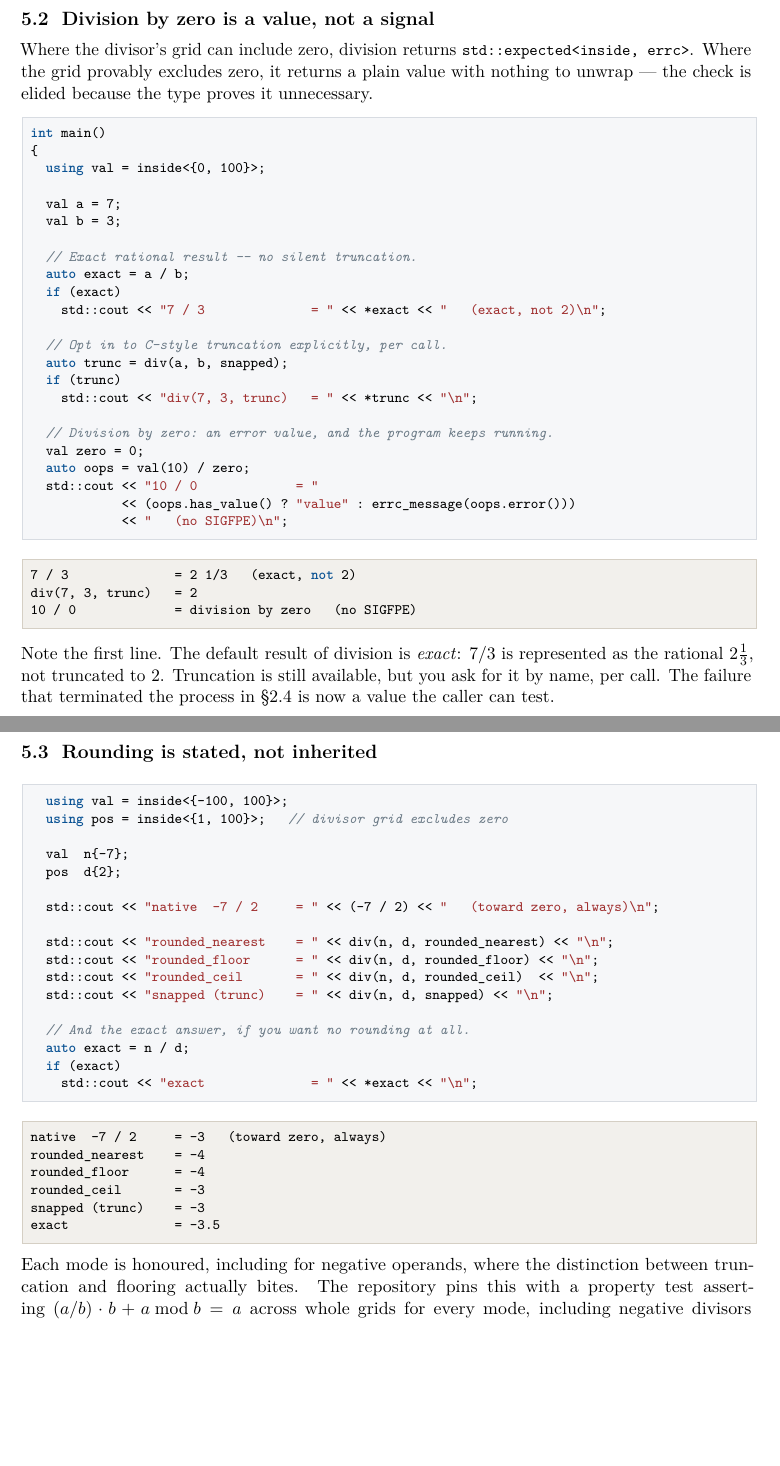
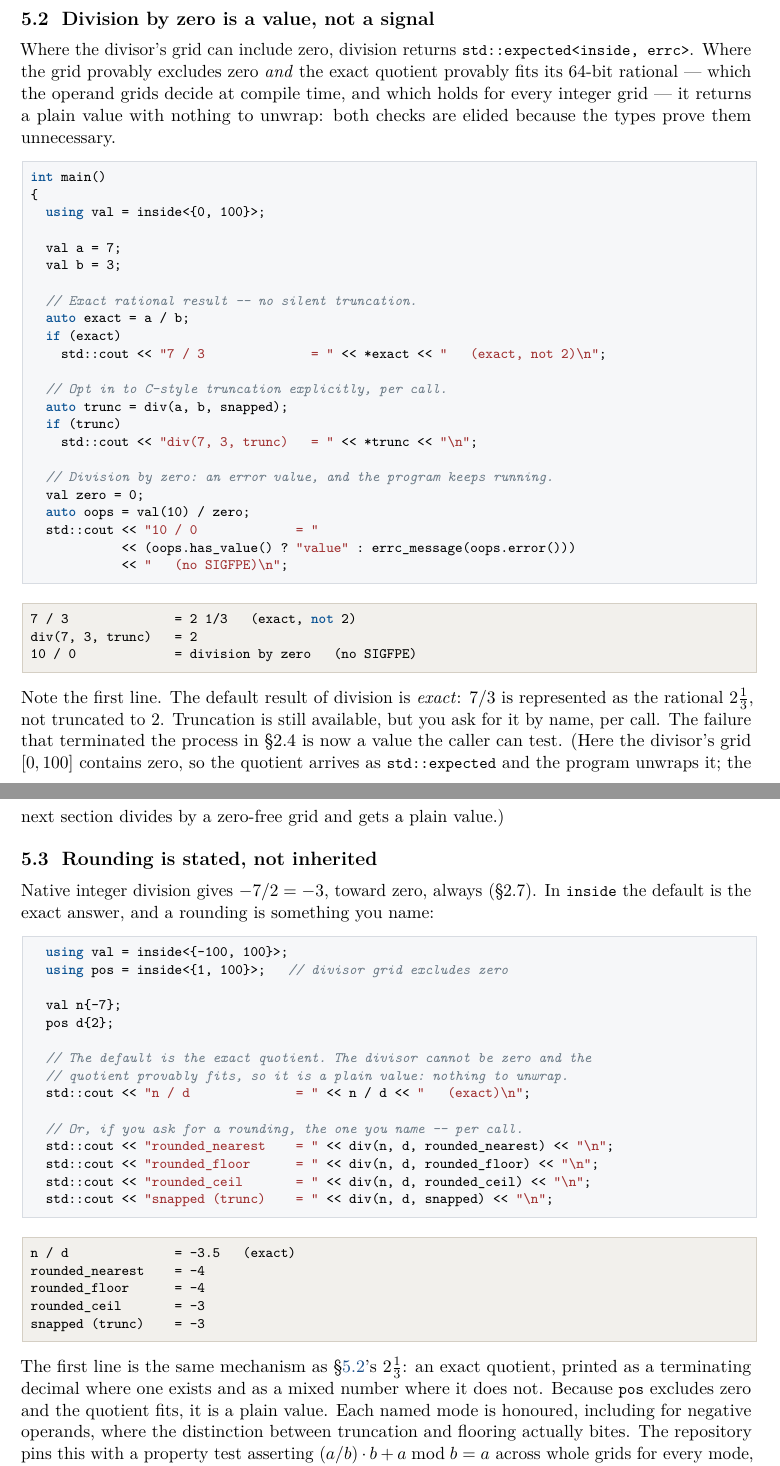
Before and after one commit to PeterNeiss/inside, a LaTeX paper (docs/int-considered-harmful.tex): two parts of pages 14 and 15 of 32, joined at a grey line, cut so that both start at the same text, the shorter picture padded with empty space. The pictures show the PDF file docs/int-considered-harmful.pdf that the author committed with the source.

Commit message:
Paper: exact division first, and the plain-value rule stated exactly
b07 prints the exact quotient first, as a plain value, then the rounding
modes named per call; the native -7/2 moves into the text. Section 5.2
states when division needs no unwrap (zero-free divisor and a quotient
the grids prove fits) and explains the printed forms (-3.5 vs 2 1/3).
b01's midpoint is a plain value now.

Co-Authored-By: Claude Opus 5.5 <noreply@anthropic.com>

```diff
--- a/docs/int-considered-harmful.tex
+++ b/docs/int-considered-harmful.tex
@@ -736,12 +736,14 @@ a signed representation rather than wrapping. And the midpoint computation from
 because \code{lo + hi} was evaluated in a grid wide enough to hold it before
 the division.
 
-\subsection{Division by zero is a value, not a signal}
+\subsection{Division by zero is a value, not a signal}\label{sec:divzero}
 
 Where the divisor's grid can include zero, division returns
-\code{std::expected<inside, errc>}. Where the grid provably excludes zero, it returns a
-plain value with nothing to unwrap --- the check is elided because the type
-proves it unnecessary.
+\code{std::expected<inside, errc>}. Where the grid provably excludes zero
+\emph{and} the exact quotient provably fits its 64-bit rational --- which the
+operand grids decide at compile time, and which holds for every integer grid
+--- it returns a plain value with nothing to unwrap: both checks are elided
+because the types prove them unnecessary.
 
 \lstinputlisting[firstline=14,lastline=36]{int-considered-harmful/b02_divzero.cpp}
 \begin{lstlisting}[style=term]
@@ -754,23 +756,33 @@ div(7, 3, trunc)   = 2
 Note the first line. The default result of division is \emph{exact}: $7/3$ is
 represented as the rational $2\tfrac{1}{3}$, not truncated to $2$. Truncation
 is still available, but you ask for it by name, per call. The failure that
-terminated the process in \S2.4 is now a value the caller can test.
+terminated the process in \S2.4 is now a value the caller can test. (Here the
+divisor's grid $[0,100]$ contains zero, so the quotient arrives as
+\code{std::expected} and the program unwraps it; the next section divides by
+a zero-free grid and gets a plain value.)
 
 \subsection{Rounding is stated, not inherited}
 
-\lstinputlisting[firstline=15,lastline=31]{int-considered-harmful/b07_rounding.cpp}
-\begin{lstlisting}[style=term]
-native  -7 / 2     = -3   (toward zero, always)
+Native integer division gives $-7/2 = -3$, toward zero, always
+(\S2.7). In \code{inside} the default is the exact answer, and a rounding is
+something you name:
+
+\lstinputlisting[firstline=16,lastline=30]{int-considered-harmful/b07_rounding.cpp}
+\begin{lstlisting}[style=term]
+n / d              = -3.5   (exact)
 rounded_nearest    = -4
 rounded_floor      = -4
 rounded_ceil       = -3
 snapped (trunc)    = -3
-exact              = -3.5
-\end{lstlisting}
-
-\noindent
-Each mode is honoured, including for negative operands, where the distinction
-between truncation and flooring actually bites. The repository pins this with a
+\end{lstlisting}
+
+\noindent
+The first line is the same mechanism as \S\ref{sec:divzero}'s $2\tfrac{1}{3}$:
+an exact quotient, printed as a terminating decimal where one exists and as a
+mixed number where it does not. Because \code{pos} excludes zero and the
+quotient fits, it is a plain value. Each named mode is honoured, including for
+negative operands, where the distinction between truncation and flooring
+actually bites. The repository pins this with a
 property test asserting $(a/b) \cdot b + a \bmod b = a$ across whole grids for
 every mode, including negative divisors
 (\file{tests/beman/inside/div\_round.test.cpp:135}).
```
Also changed, not shown: docs/int-considered-harmful.pdf, docs/int-considered-harmful.tex (2 more changed lines), 2 other files.
